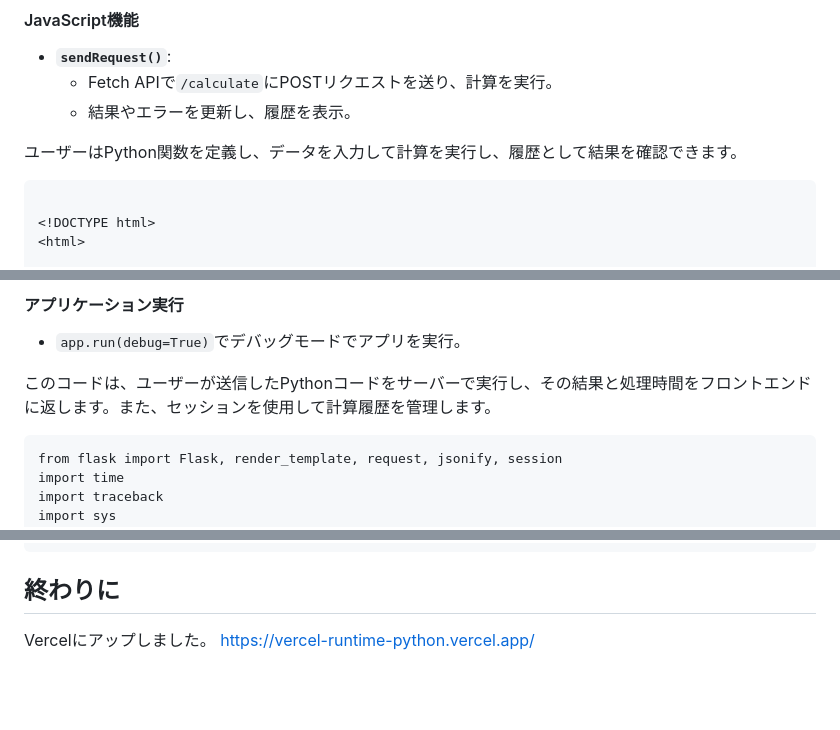
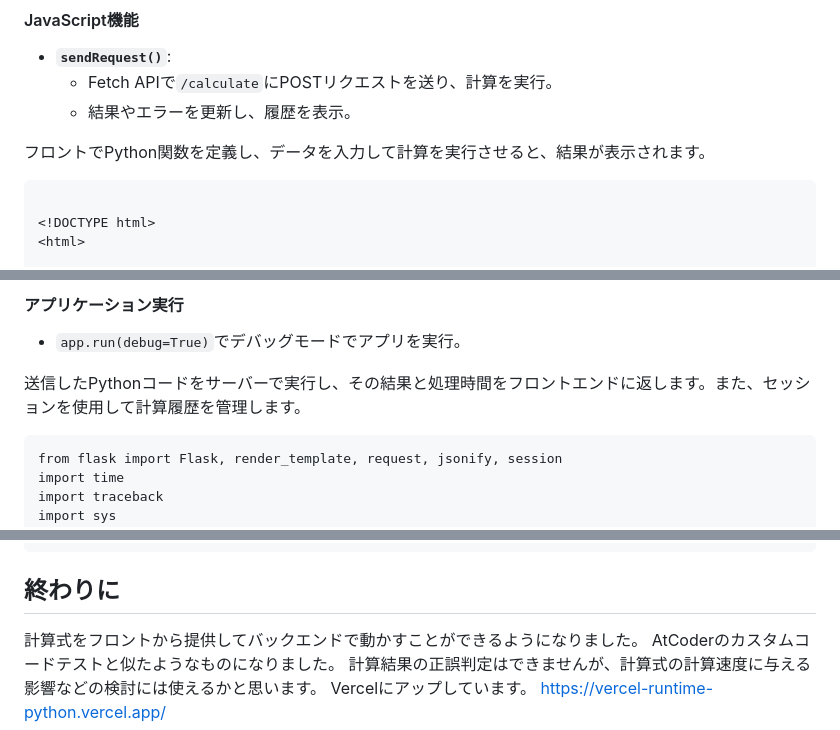
Before and after one commit to tztechno/vercel_runtime_python, a Markdown page: doc/zenn_runtime.md, 3 parts joined by grey strips. Drawn GitHub-style; blank space fills up the shorter version.

````diff
--- a/doc/zenn_runtime.md
+++ b/doc/zenn_runtime.md
@@ -93,7 +93,7 @@ Flaskを使ってPythonコードの実行時間を計測し、結果を表示す
   - Fetch APIで`/calculate`にPOSTリクエストを送り、計算を実行。
   - 結果やエラーを更新し、履歴を表示。
 
-ユーザーはPython関数を定義し、データを入力して計算を実行し、履歴として結果を確認できます。
+フロントでPython関数を定義し、データを入力して計算を実行させると、結果が表示されます。
 ```
 
 <!DOCTYPE html>
@@ -270,7 +270,7 @@ Flaskを使ってPythonコードの実行時間を計測し、結果を表示す
 
 - `app.run(debug=True)`でデバッグモードでアプリを実行。
 
-このコードは、ユーザーが送信したPythonコードをサーバーで実行し、その結果と処理時間をフロントエンドに返します。また、セッションを使用して計算履歴を管理します。
+送信したPythonコードをサーバーで実行し、その結果と処理時間をフロントエンドに返します。また、セッションを使用して計算履歴を管理します。
 
 ```
 from flask import Flask, render_template, request, jsonify, session
@@ -361,5 +361,8 @@ if __name__ == '__main__':
 ```
 
 ## 終わりに
-Vercelにアップしました。
+計算式をフロントから提供してバックエンドで動かすことができるようになりました。
+AtCoderのカスタムコードテストと似たようなものになりました。
+計算結果の正誤判定はできませんが、計算式の計算速度に与える影響などの検討には使えるかと思います。
+Vercelにアップしています。
 https://vercel-runtime-python.vercel.app/
````
